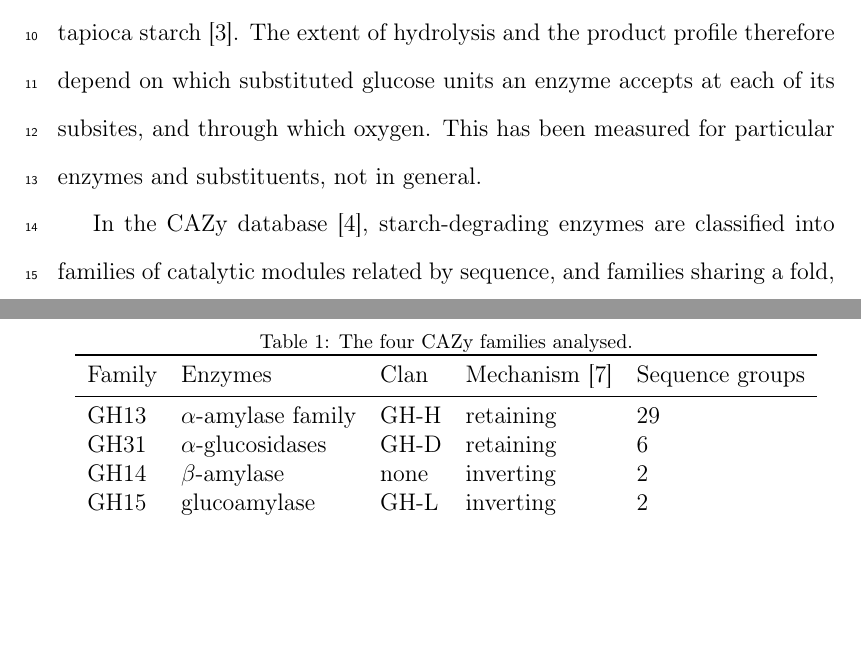
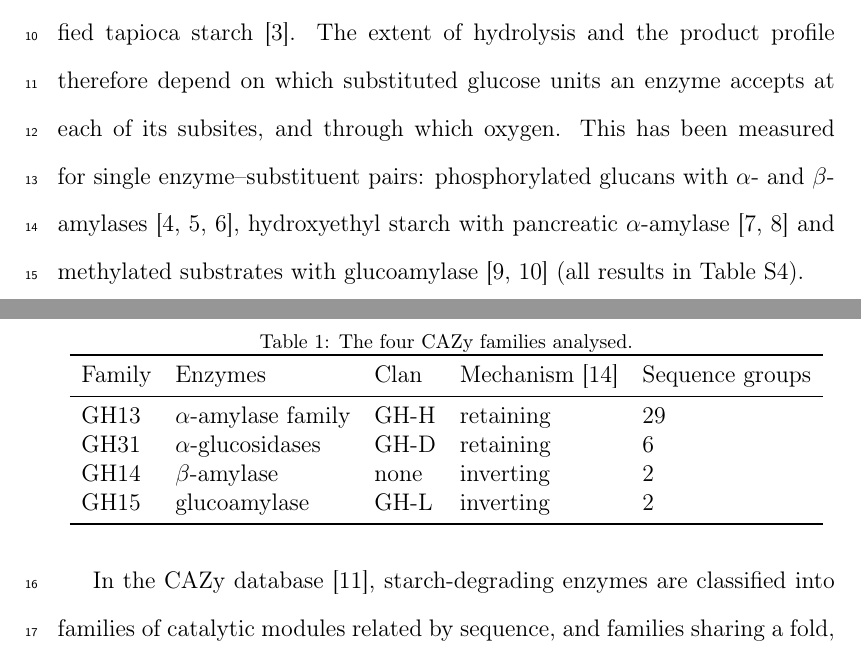
Before and after one commit to In-Silico-RG/Starch_Enzyme_Subsites_IJBM, a LaTeX paper (manuscript/ijbm_main.tex): two parts of pages 3 and 4 of 38, joined at a grey line, cut so that both start at the same text, the shorter picture padded with empty space. Compiled offline with pdfLaTeX.

Commit message:
IJBM: cite the substituted-substrate studies in the Introduction
Co-Authored-By: Claude Opus 5.5 <noreply@anthropic.com>

```diff
--- a/manuscript/ijbm_main.tex
+++ b/manuscript/ijbm_main.tex
@@ -105,7 +105,9 @@ A substituent changes what an enzyme releases: pancreatic $\alpha$-amylase gives
 hydrolysis products from modified and unmodified tapioca starch~\citep{Conway1976}. The
 extent of hydrolysis and the product profile therefore depend on which substituted glucose
 units an enzyme accepts at each of its subsites, and through which oxygen. This has been
-measured for particular enzymes and substituents, not in general.
+measured for single enzyme--substituent pairs: phosphorylated glucans with $\alpha$- and $\beta$-amylases~\citep{Takeda1983,TakedaHizukuri1986,Takeda1987},
+hydroxyethyl starch with pancreatic $\alpha$-amylase~\citep{vanderBurgt1998,Okada2000} and methylated substrates
+with glucoamylase~\citep{Lemieux1996,Mischnick2001} (all results in Table~S4).
 
 In the CAZy database~\citep{Drula2022}, starch-degrading enzymes are classified into families of catalytic modules
 related by sequence, and families sharing a fold, catalytic residues and mechanism are grouped into
```
Also changed, not shown: manuscript/ijbm_main.bbl, 1 other file.
